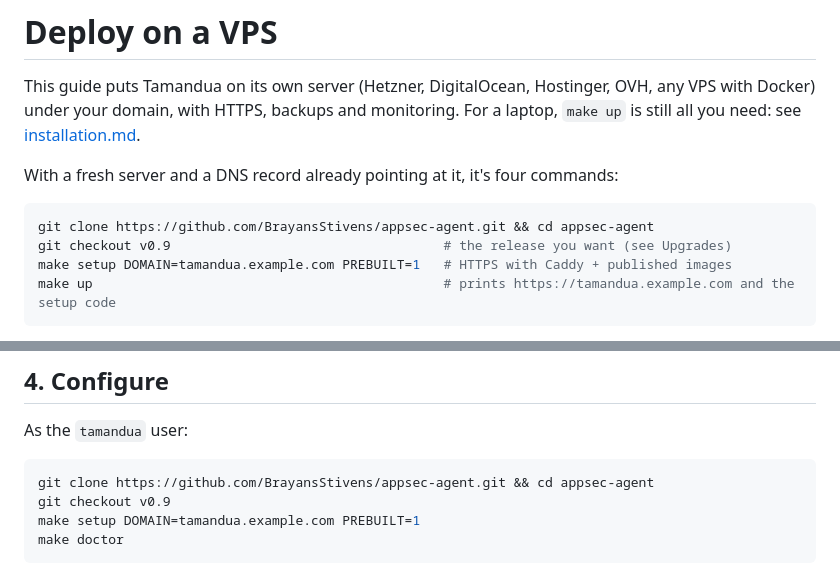
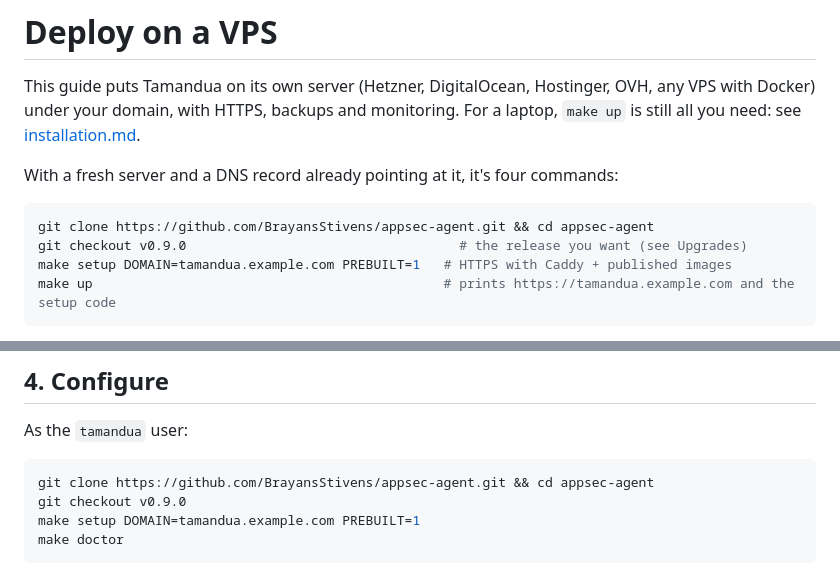
Before and after one commit to BrayansStivens/Tamandua-AppSec, a Markdown page: docs/deploy-vps.md, 2 parts joined by grey strips. GitHub-like rendering.

````diff
--- a/docs/deploy-vps.md
+++ b/docs/deploy-vps.md
@@ -8,7 +8,7 @@ With a fresh server and a DNS record already pointing at it, it's four commands:
 
 ```bash
 git clone https://github.com/BrayansStivens/appsec-agent.git && cd appsec-agent
-git checkout v0.9                                   # the release you want (see Upgrades)
+git checkout v0.9.0                                   # the release you want (see Upgrades)
 make setup DOMAIN=tamandua.example.com PREBUILT=1   # HTTPS with Caddy + published images
 make up                                             # prints https://tamandua.example.com and the setup code
 ```
@@ -101,7 +101,7 @@ As the `tamandua` user:
 
 ```bash
 git clone https://github.com/BrayansStivens/appsec-agent.git && cd appsec-agent
-git checkout v0.9
+git checkout v0.9.0
 make setup DOMAIN=tamandua.example.com PREBUILT=1
 make doctor
 ```
````
Also changed, not shown: docs/es/despliegue-vps.md (+2 -2 lines).
